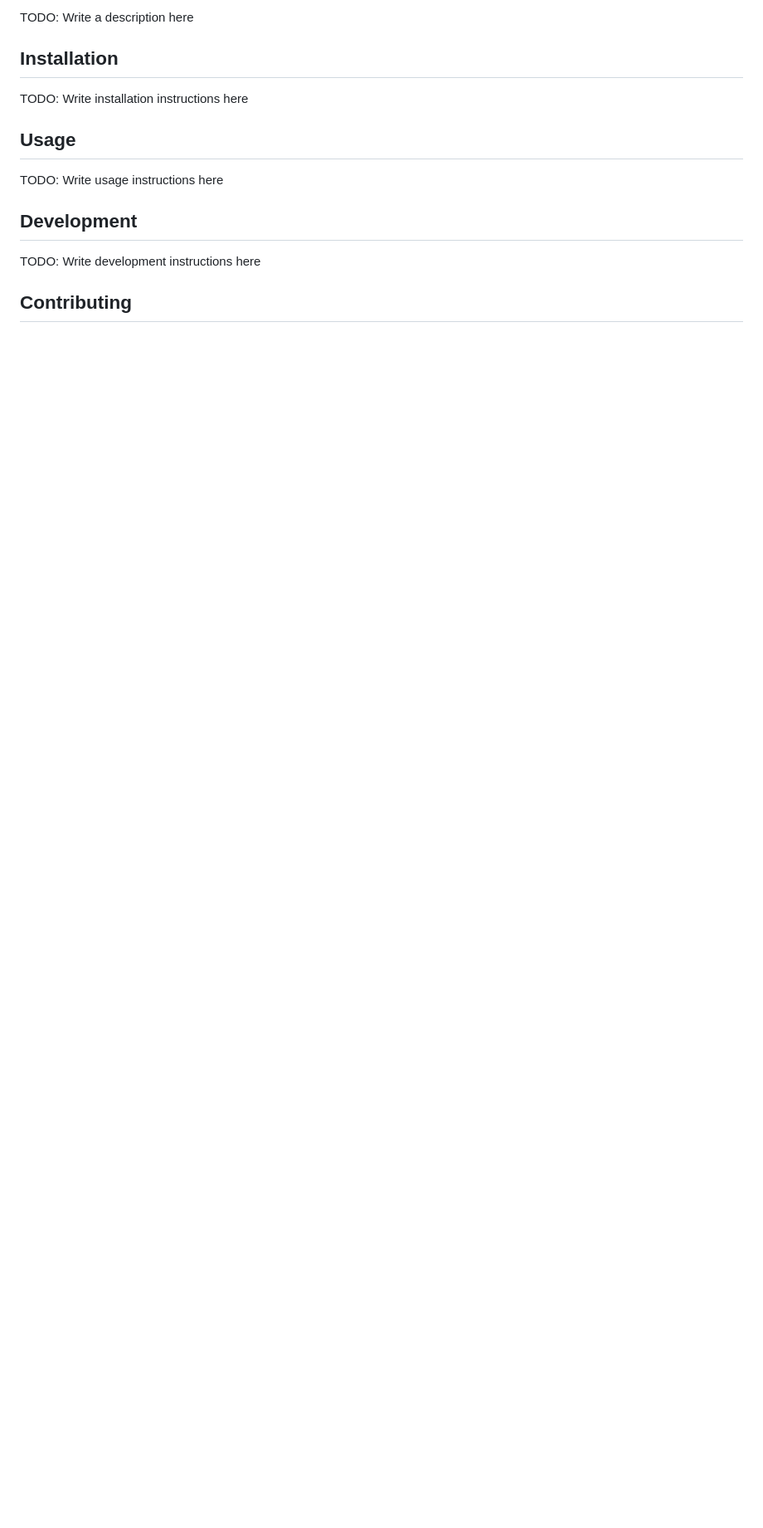
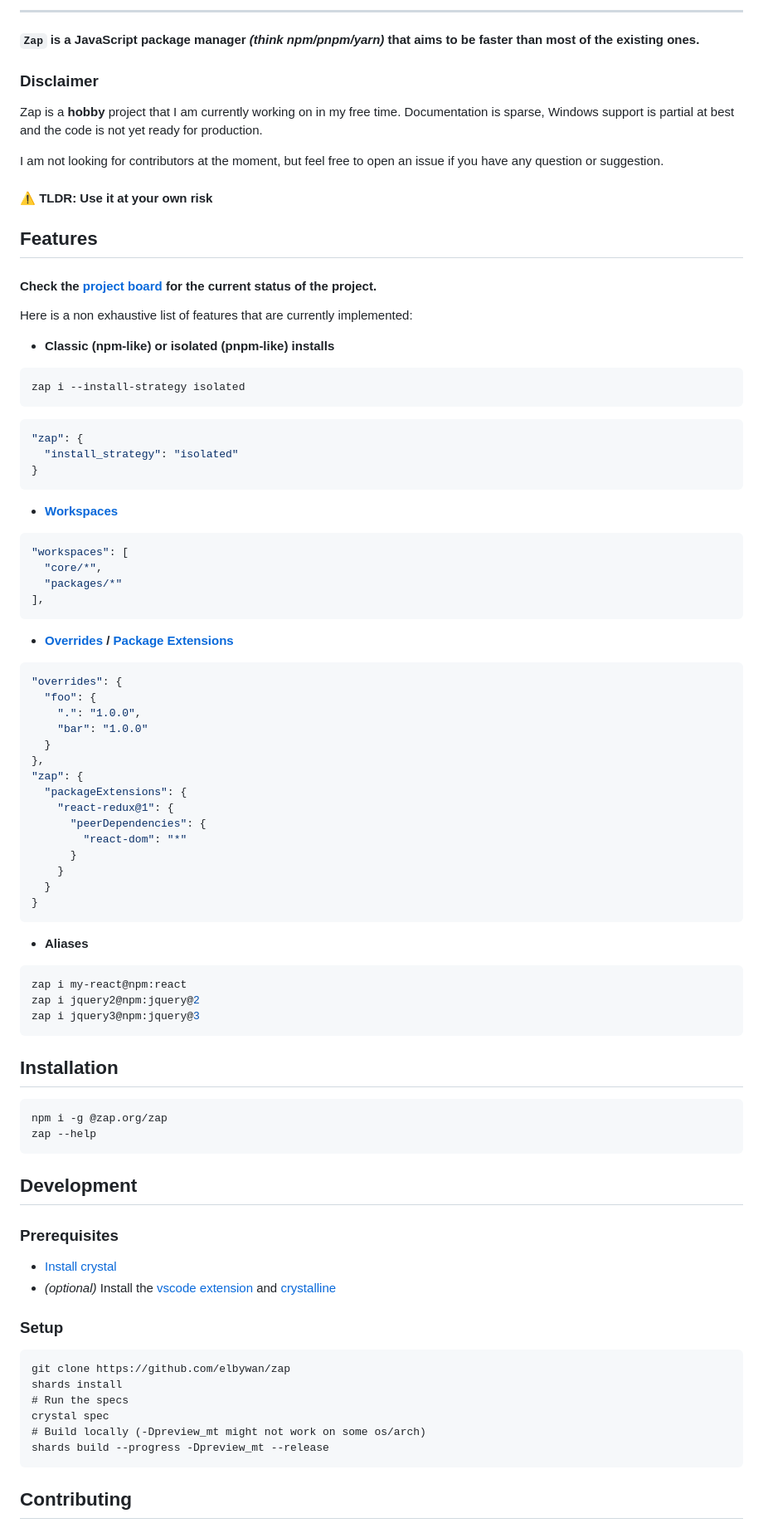
Before and after one commit to elbywan/zap, a Markdown page: README.md, the part around one of its changes. Shown at 83% size. Drawn GitHub-style; blank space fills up the shorter version.

Commit message:
minimal readme

````diff
--- a/README.md
+++ b/README.md
@@ -2,17 +10,95 @@
 
-TODO: Write a description here
+<hr/>
+
+**`Zap` is a JavaScript package manager _(think npm/pnpm/yarn)_ that aims to be faster than most of the existing ones.**
+
+### Disclaimer
+
+Zap is a **hobby** project that I am currently working on in my free time. Documentation is sparse, Windows support is partial at best and the code is not yet ready for production.
+
+I am not looking for contributors at the moment, but feel free to open an issue if you have any question or suggestion.
+
+#### ⚠️ TLDR: Use it at your own risk
+
+## Features
+
+#### Check the [project board](https://github.com/users/elbywan/projects/1/views/1) for the current status of the project.
+
+Here is a non exhaustive list of features that are currently implemented:
+
+- **Classic (npm-like) or isolated (pnpm-like) installs**
+
+```bash
+zap i --install-strategy isolated
+```
+
+```json
+"zap": {
+  "install_strategy": "isolated"
+}
+```
+
+- **[Workspaces](https://docs.npmjs.com/cli/v9/using-npm/workspaces?v=true#defining-workspaces)**
+
+```json
+"workspaces": [
+  "core/*",
+  "packages/*"
+],
+```
+
+- **[Overrides](https://docs.npmjs.com/cli/v9/configuring-npm/package-json?v=true#overrides) / [Package Extensions](https://pnpm.io/package_json#pnpmpackageextensions)**
+
+```json
+"overrides": {
+  "foo": {
+    ".": "1.0.0",
+    "bar": "1.0.0"
+  }
+},
+"zap": {
+  "packageExtensions": {
+    "react-redux@1": {
+      "peerDependencies": {
+        "react-dom": "*"
+      }
+    }
+  }
+}
+```
+
+- **Aliases**
+
+```bash
+zap i my-react@npm:react
+zap i jquery2@npm:jquery@2
+zap i jquery3@npm:jquery@3
+```
 
 ## Installation
 
-TODO: Write installation instructions here
-
-## Usage
-
-TODO: Write usage instructions here
+```bash
+npm i -g @zap.org/zap
+zap --help
+```
 
 ## Development
 
-TODO: Write development instructions here
+### Prerequisites
+
+- [Install crystal](https://crystal-lang.org/install/)
+- _(optional)_ Install the [vscode extension](https://marketplace.visualstudio.com/items?itemName=crystal-lang-tools.crystal-lang) and [crystalline](https://github.com/elbywan/crystalline)
+
+### Setup
+
+```
+git clone https://github.com/elbywan/zap
+shards install
+# Run the specs
+crystal spec
+# Build locally (-Dpreview_mt might not work on some os/arch)
+shards build --progress -Dpreview_mt --release
+```
 
 ## Contributing
 
````
Also changed, not shown: other parts of README.md (+17 -2 lines), assets/zap.png (added).
